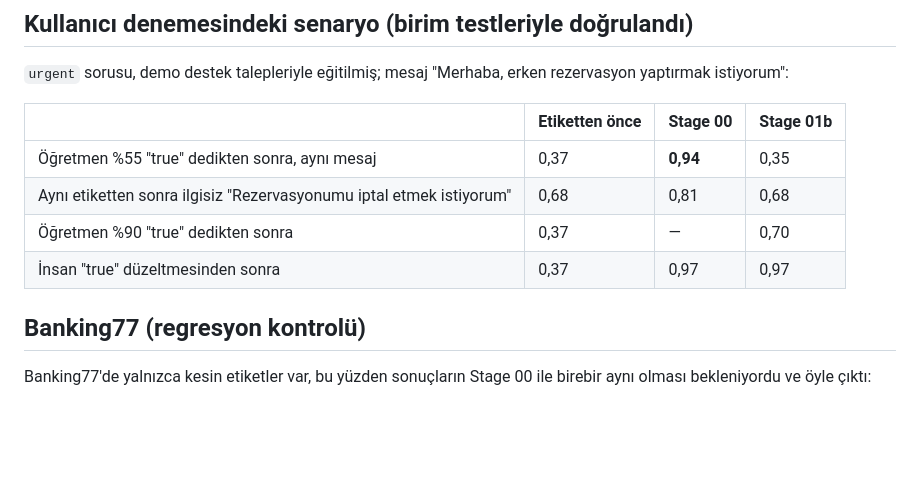
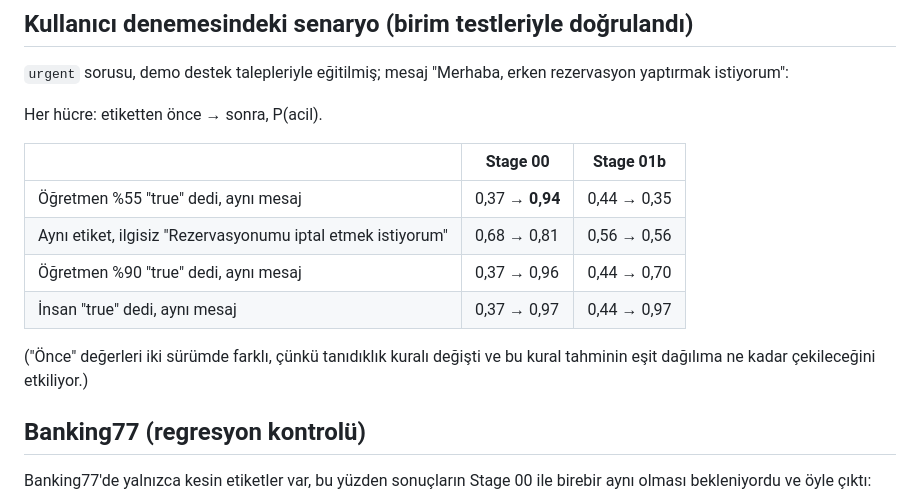
Before and after one commit to KamelotWalker/Desic, a Markdown page: benchmarks/stage-01b-evidence-scaled-updates/README.md, the part around the change. Rendered like a GitHub page; blank space fills up the shorter version.

Commit message:
Correct stage 01b scenario table with measured before/after values
Co-Authored-By: Claude Opus 5.5 <noreply@anthropic.com>
Claude-Session: https://claude.ai/code/session_01BTF53UVDWo5qZUu83cNqih

```diff
--- a/benchmarks/stage-01b-evidence-scaled-updates/README.md
+++ b/benchmarks/stage-01b-evidence-scaled-updates/README.md
@@ -16,12 +16,16 @@
 
 `urgent` sorusu, demo destek talepleriyle eğitilmiş; mesaj "Merhaba, erken rezervasyon yaptırmak istiyorum":
 
-| | Etiketten önce | Stage 00 | Stage 01b |
-|---|---|---|---|
-| Öğretmen %55 "true" dedikten sonra, aynı mesaj | 0,37 | **0,94** | 0,35 |
-| Aynı etiketten sonra ilgisiz "Rezervasyonumu iptal etmek istiyorum" | 0,68 | 0,81 | 0,68 |
-| Öğretmen %90 "true" dedikten sonra | 0,37 | — | 0,70 |
-| İnsan "true" düzeltmesinden sonra | 0,37 | 0,97 | 0,97 |
+Her hücre: etiketten önce → sonra, P(acil).
+
+| | Stage 00 | Stage 01b |
+|---|---|---|
+| Öğretmen %55 "true" dedi, aynı mesaj | 0,37 → **0,94** | 0,44 → 0,35 |
+| Aynı etiket, ilgisiz "Rezervasyonumu iptal etmek istiyorum" | 0,68 → 0,81 | 0,56 → 0,56 |
+| Öğretmen %90 "true" dedi, aynı mesaj | 0,37 → 0,96 | 0,44 → 0,70 |
+| İnsan "true" dedi, aynı mesaj | 0,37 → 0,97 | 0,44 → 0,97 |
+
+("Önce" değerleri iki sürümde farklı, çünkü tanıdıklık kuralı değişti ve bu kural tahminin eşit dağılıma ne kadar çekileceğini etkiliyor.)
 
 ## Banking77 (regresyon kontrolü)
 
```
